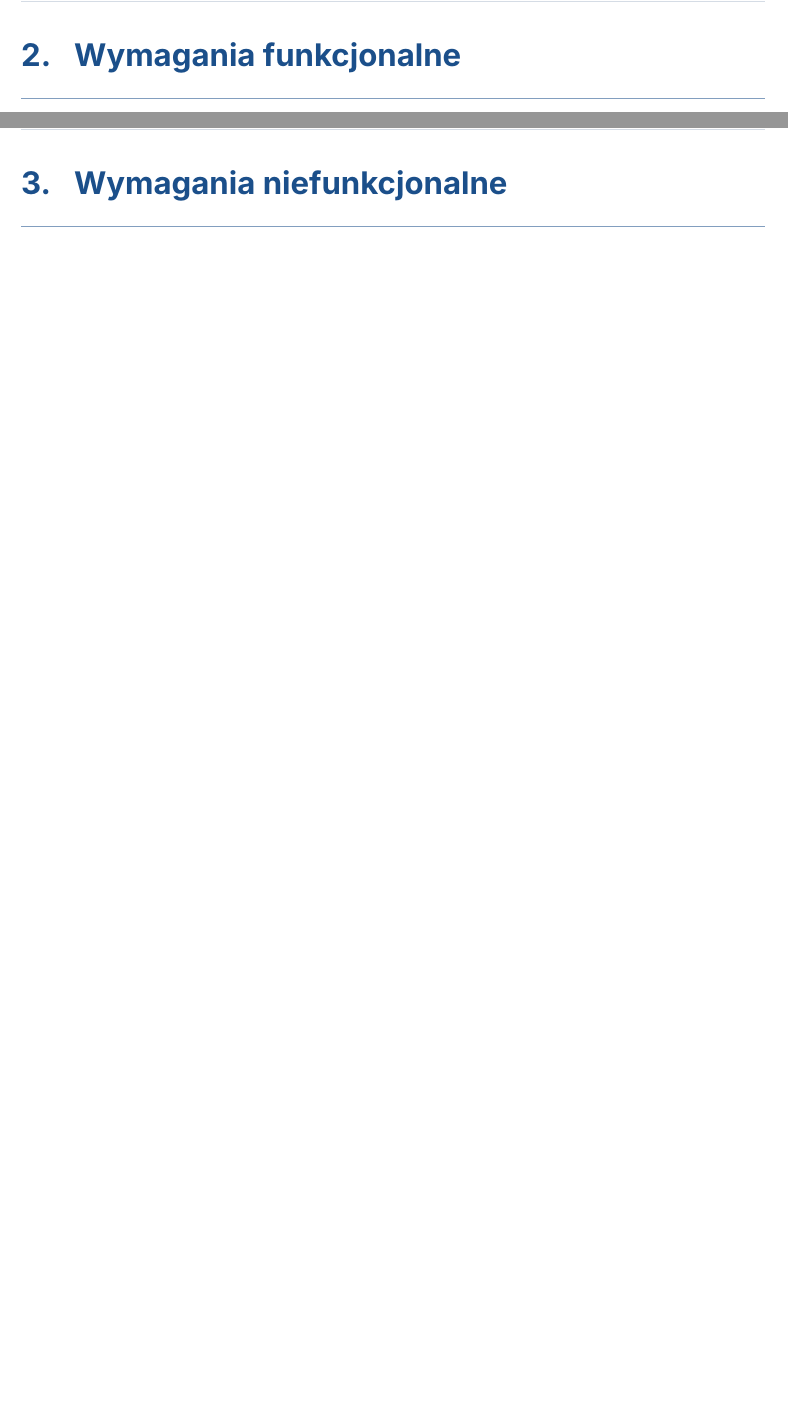
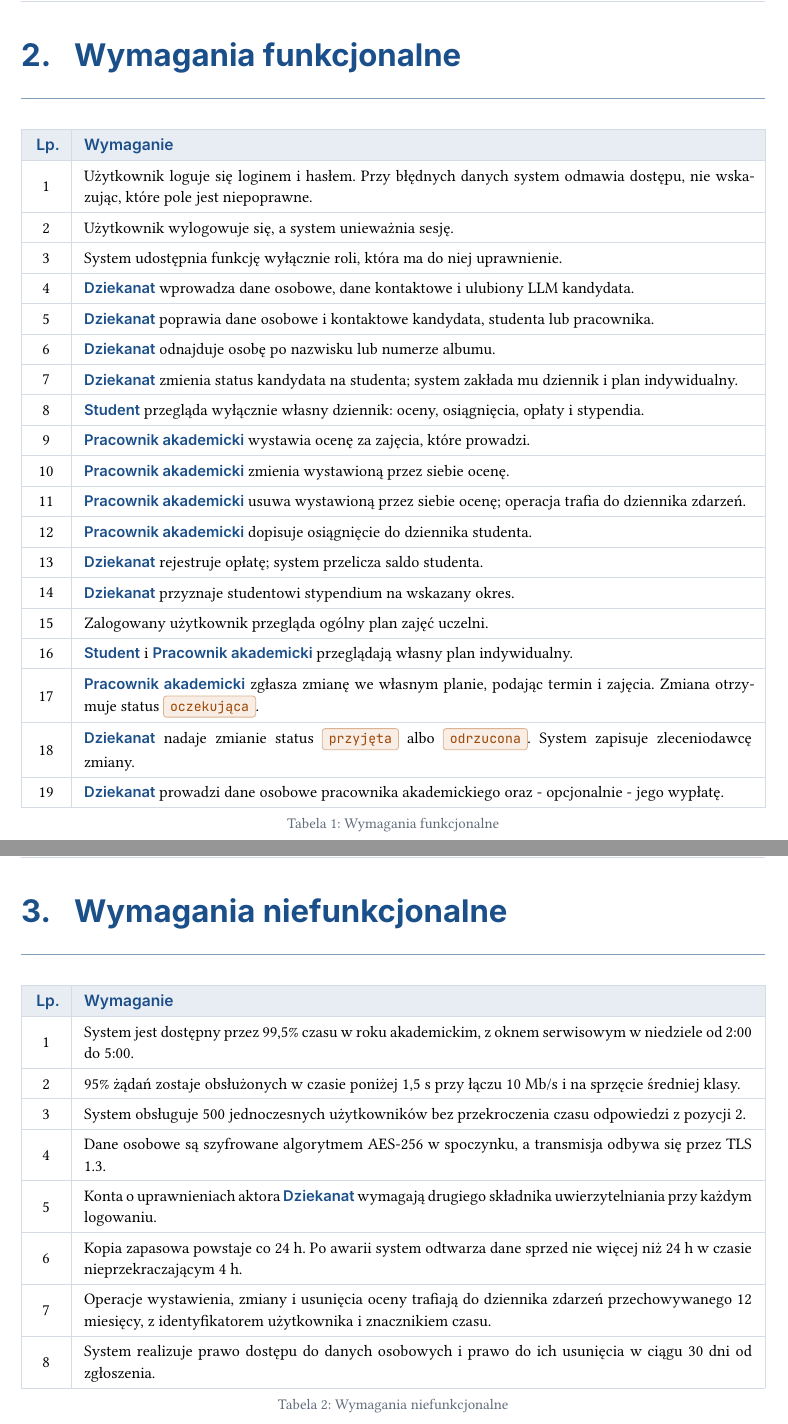
Before and after one commit to zielu-stack/BYT, a Typst document (main.typ): two parts of pages 5 and 6 of 7 before the commit and two parts of pages 6 and 7 of 8 after it, joined at a grey line, cut so that both start at the same text, the shorter picture padded with empty space. Compiled offline with Typst 0.15; a missing font is replaced by an installed copy or a similar font.

Commit message:
Dodano wymagania funkcjonalne, niefunkcjonalne, diagram przypadków użycia, spis tabel

```diff
--- a/main.typ
+++ b/main.typ
@@ -41,7 +41,61 @@
 
 = Wymagania funkcjonalne
 
+#tabela-wymagan("Wymagania funkcjonalne", (
+  [Użytkownik loguje się loginem i hasłem. Przy błędnych danych system odmawia
+    dostępu, nie wskazując, które pole jest niepoprawne.],
+  [Użytkownik wylogowuje się, a system unieważnia sesję.],
+  [System udostępnia funkcję wyłącznie roli, która ma do niej uprawnienie.],
+  [#aktor[Dziekanat] wprowadza dane osobowe, dane kontaktowe i ulubiony LLM
+    kandydata.],
+  [#aktor[Dziekanat] poprawia dane osobowe i kontaktowe kandydata, studenta
+    lub pracownika.],
+  [#aktor[Dziekanat] odnajduje osobę po nazwisku lub numerze albumu.],
+  [#aktor[Dziekanat] zmienia status kandydata na studenta; system zakłada mu
+    dziennik i plan indywidualny.],
+  [#aktor[Student] przegląda wyłącznie własny dziennik: oceny, osiągnięcia,
+    opłaty i stypendia.],
+  [#aktor[Pracownik akademicki] wystawia ocenę za zajęcia, które prowadzi.],
+  [#aktor[Pracownik akademicki] zmienia wystawioną przez siebie ocenę.],
+  [#aktor[Pracownik akademicki] usuwa wystawioną przez siebie ocenę; operacja
+    trafia do dziennika zdarzeń.],
+  [#aktor[Pracownik akademicki] dopisuje osiągnięcie do dziennika studenta.],
+  [#aktor[Dziekanat] rejestruje opłatę; system przelicza saldo studenta.],
+  [#aktor[Dziekanat] przyznaje studentowi stypendium na wskazany okres.],
+  [Zalogowany użytkownik przegląda ogólny plan zajęć uczelni.],
+  [#aktor[Student] i #aktor[Pracownik akademicki] przeglądają własny plan
+    indywidualny.],
+  [#aktor[Pracownik akademicki] zgłasza zmianę we własnym planie, podając
+    termin i zajęcia. Zmiana otrzymuje status #stan[oczekująca].],
+  [#aktor[Dziekanat] nadaje zmianie status #stan[przyjęta] albo
+    #stan[odrzucona]. System zapisuje zleceniodawcę zmiany.],
+  [#aktor[Dziekanat] prowadzi dane osobowe pracownika akademickiego oraz -
+    opcjonalnie - jego wypłatę.],
+))
+
+
 = Wymagania niefunkcjonalne
+
+
+#tabela-wymagan("Wymagania niefunkcjonalne", (
+  [System jest dostępny przez 99,5% czasu w roku akademickim, z oknem
+    serwisowym w niedziele od 2:00 do 5:00.],
+  [95% żądań zostaje obsłużonych w czasie poniżej 1,5 s przy łączu 10 Mb/s
+    i na sprzęcie średniej klasy.],
+  [System obsługuje 500 jednoczesnych użytkowników bez przekroczenia czasu
+    odpowiedzi z pozycji 2.],
+  [Dane osobowe są szyfrowane algorytmem AES-256 w spoczynku, a transmisja
+    odbywa się przez TLS 1.3.],
+  [Konta o uprawnieniach aktora #aktor[Dziekanat] wymagają drugiego składnika
+    uwierzytelniania przy każdym logowaniu.],
+  [Kopia zapasowa powstaje co 24 h. Po awarii system odtwarza dane sprzed nie
+    więcej niż 24 h w czasie nieprzekraczającym 4 h.],
+  [Operacje wystawienia, zmiany i usunięcia oceny trafiają do dziennika
+    zdarzeń przechowywanego 12 miesięcy, z identyfikatorem użytkownika
+    i znacznikiem czasu.],
+  [System realizuje prawo dostępu do danych osobowych i prawo do ich usunięcia
+    w ciągu 30 dni od zgłoszenia.],
+))
 
 = Diagram przypadków użycia
 
```
Also changed, not shown: styles/szablon.typ (+18 -23 lines), README.md, main.typ (2 more changed lines).
